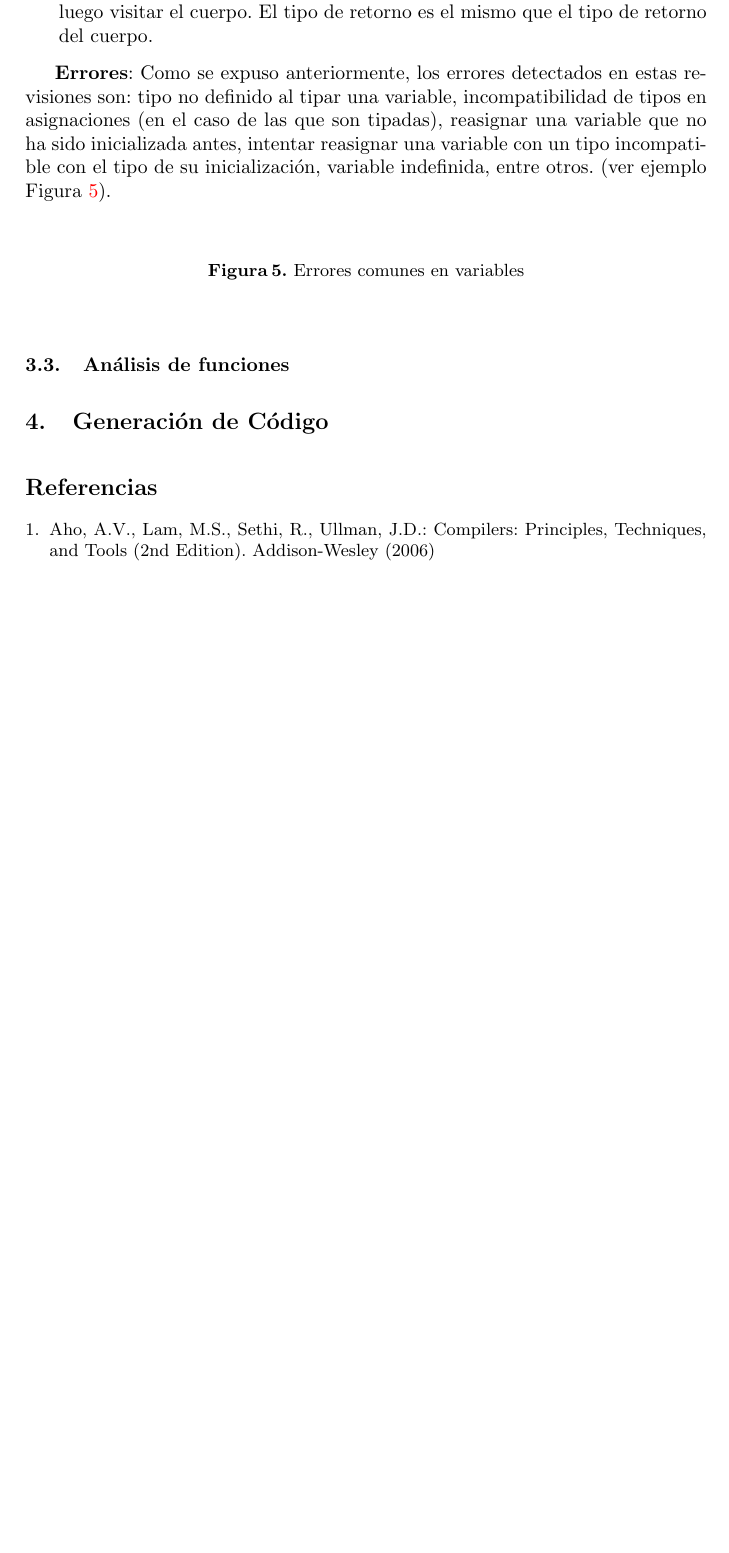
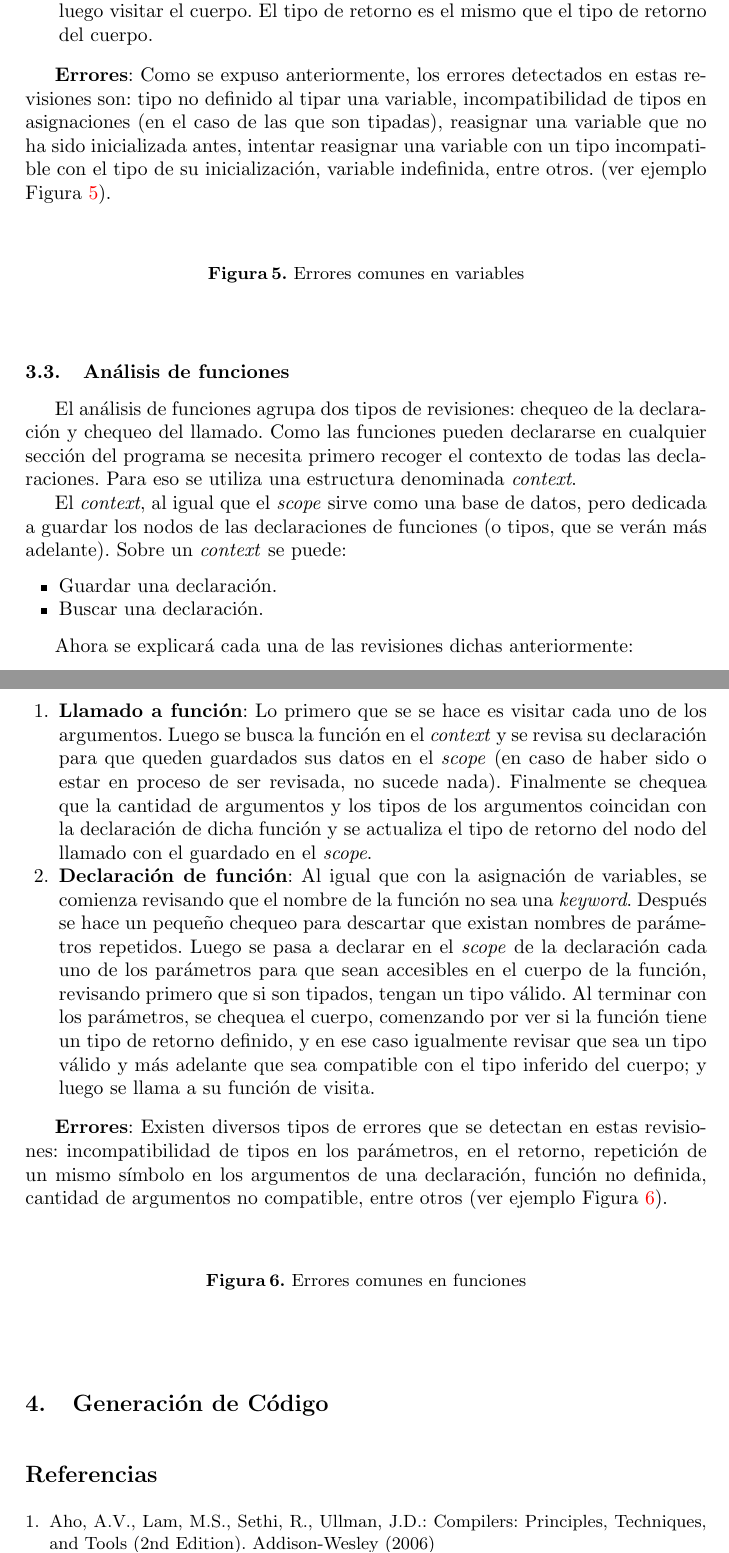
Before and after one commit to Joel0347/Hulk-Full_Compiler, a LaTeX paper (doc/doc.tex): part of page 5 of 5 before the commit and two parts of pages 5 and 6 of 6 after it, the two joined at a grey line, cut so that both start at the same text, the shorter picture padded with empty space. Compiled offline with pdfLaTeX.

Commit message:
doc/added documentation for function checking

```diff
--- a/doc/doc.tex
+++ b/doc/doc.tex
@@ -188,6 +188,36 @@ con el tipo de su inicialización, variable indefinida, entre otros.  (ver ejemp
 
 \subsection{Análisis de funciones}
 
+El análisis de funciones agrupa dos tipos de revisiones: chequeo de la declaración y chequeo del llamado. Como las funciones pueden declararse en cualquier sección del programa
+se necesita primero recoger el contexto de todas las declaraciones. Para eso se utiliza una estructura denominada \textit{context}.
+
+El \textit{context}, al igual que el \textit{scope} sirve como una base de datos, pero dedicada a guardar los nodos de las declaraciones de funciones (o tipos, que se verán más adelante).
+Sobre un \textit{context} se puede:
+\begin{itemize}
+    \item Guardar una declaración.
+    \item Buscar una declaración.
+\end{itemize}
+
+Ahora se explicará cada una de las revisiones dichas anteriormente:
+\begin{enumerate}
+    \item \textbf{Llamado a función}: Lo primero que se se hace es visitar cada uno de los argumentos. Luego se busca la función en el \textit{context} y se revisa su declaración para que queden guardados sus
+    datos en el \textit{scope} (en caso de haber sido o estar en proceso de ser revisada, no sucede nada). Finalmente se chequea que la cantidad de argumentos y los tipos de los argumentos coincidan con la declaración
+    de dicha función y se actualiza el tipo de retorno del nodo del llamado con el guardado en el \textit{scope}.
+    \item \textbf{Declaración de función}: Al igual que con la asignación de variables, se comienza revisando que el nombre de la función no sea una \textit{keyword}. Después se hace un pequeño chequeo para descartar que existan
+    nombres de parámetros repetidos. Luego se pasa a declarar en el \textit{scope} de la declaración cada uno de los parámetros para que sean accesibles en el cuerpo de la función, revisando primero que si son tipados, tengan un tipo válido. Al terminar
+    con los parámetros, se chequea el cuerpo, comenzando por ver si la función tiene un tipo de retorno definido, y en ese caso igualmente revisar que sea un tipo válido y más adelante que sea compatible con el tipo inferido del cuerpo; y luego se llama a su
+    función de visita.
+\end{enumerate}
+
+\textbf{Errores}: Existen diversos tipos de errores que se detectan en estas revisiones: incompatibilidad de tipos en los parámetros, en el retorno, repetición de un
+mismo símbolo en los argumentos de una declaración, función no definida, cantidad de argumentos no compatible, entre otros (ver ejemplo Figura~\ref{fig:errores_3}).
+\begin{figure}[h]
+\centering
+% \includegraphics[width=0.8\textwidth]{compiler_phases.pdf}
+\caption{Errores comunes en funciones}
+\label{fig:errores_3}
+\end{figure}
+
 \vspace{10pt}
 \section{Generación de Código}
 \vspace{10pt}
```
Also changed, not shown: doc/doc.pdf.
